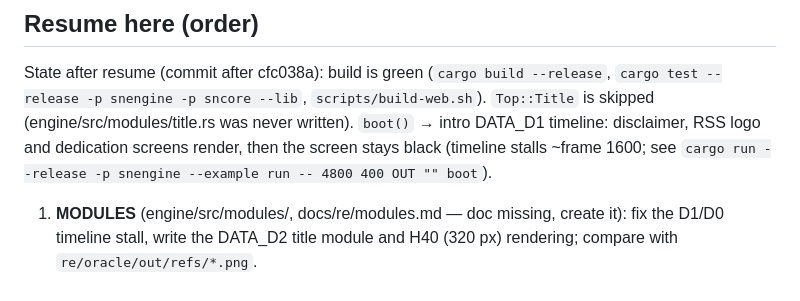
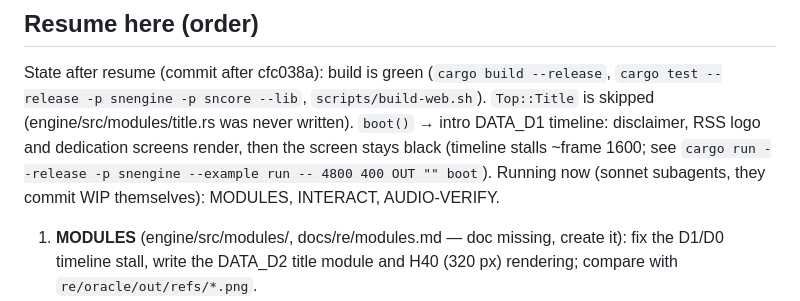
Before and after one commit to lexmarcos/snatcher-wasm-port, a Markdown page: docs/PROGRESS.md, the part around the change. Rendered like a GitHub page.

Commit message:
PROGRESS: three workstreams resumed

```diff
--- a/docs/PROGRESS.md
+++ b/docs/PROGRESS.md
@@ -35,6 +35,7 @@ State after resume (commit after cfc038a): build is green (`cargo build --releas
 `Top::Title` is skipped (engine/src/modules/title.rs was never written). `boot()` → intro
 DATA_D1 timeline: disclaimer, RSS logo and dedication screens render, then the screen stays black
 (timeline stalls ~frame 1600; see `cargo run --release -p snengine --example run -- 4800 400 OUT "" boot`).
+Running now (sonnet subagents, they commit WIP themselves): MODULES, INTERACT, AUDIO-VERIFY.
 1. **MODULES** (engine/src/modules/, docs/re/modules.md — doc missing, create it): fix the D1/D0
    timeline stall, write the DATA_D2 title module and H40 (320 px) rendering; compare with
    `re/oracle/out/refs/*.png`.
```
